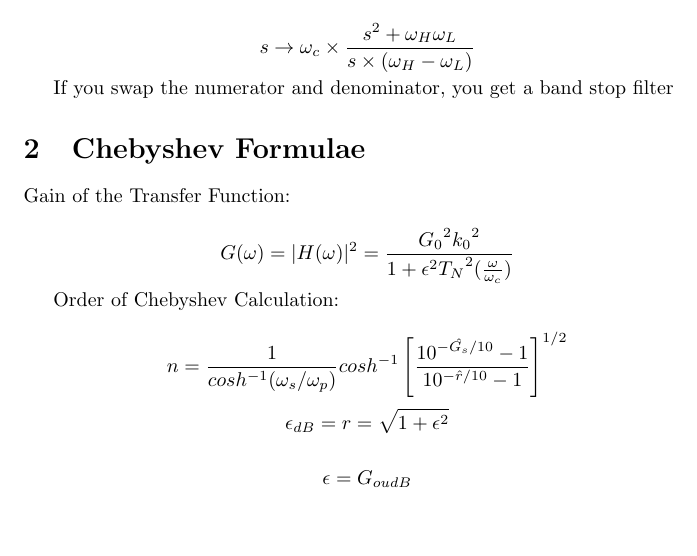
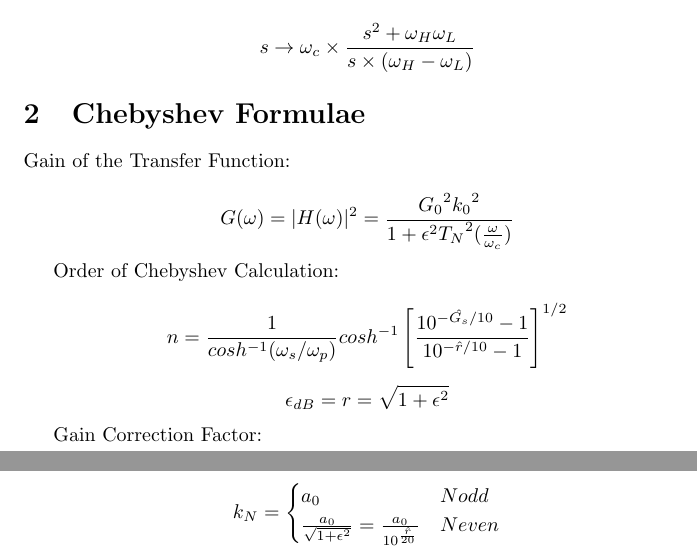
Before and after one commit to Dal1308/Formula-Sheet-Signals-Test-3, a LaTeX document (formulae.tex): part of the page before the commit and two parts of pages 1 and 2 of 2 after it, the two joined at a grey line, cut so that both start at the same text, the shorter picture padded with empty space. Compiled offline with pdfLaTeX.

Commit message:
Final stuff

```diff
--- a/formulae.tex
+++ b/formulae.tex
@@ -29,8 +29,6 @@ Low Pass to Band Pass Filter:
 
 $$s \rightarrow \omega_c \times \frac{s^2 + \omega_H \omega_L}{s\times (\omega_H - \omega_L)}$$
 
-If you swap the numerator and denominator, you get a band stop filter
-
 \section{Chebyshev Formulae}
 
 Gain of the Transfer Function:
@@ -43,6 +41,12 @@ $$n = \frac{1}{cosh^{-1}(\omega_{s}/\omega_{p})}cosh^{-1}\left[\frac{10^{-\hat{G
 
 $$\epsilon_{dB} = r = \sqrt{1 + \epsilon^{2}}$$
 
-$$\epsilon = G_{ou dB}$$
+Gain Correction Factor:
+
+$$k_N = \begin{cases}
+    a_0 & N odd\\
+    \frac{a_0}{\sqrt{1+ \epsilon^2}} = \frac{a_0}{10^{\frac{\hat{r}}{20}}} & N even
+\end{cases}
+$$
 
 \end{document}
```
Also changed, not shown: formulae.pdf.
